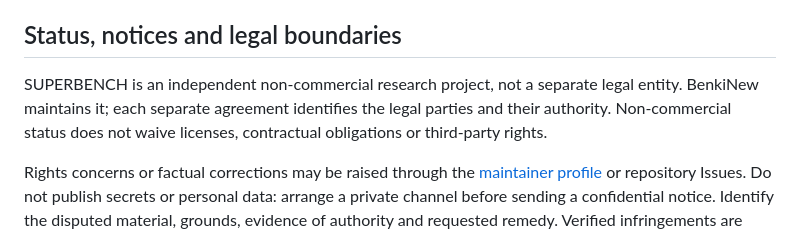
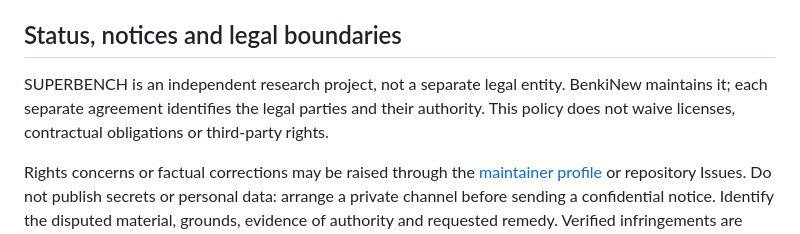
Before and after one commit to BenkiNew/superbench, a Markdown page: TESTING_POLICY.en.md, the part around the change. GitHub-like rendering.

```diff
--- a/TESTING_POLICY.en.md
+++ b/TESTING_POLICY.en.md
@@ -91,9 +91,9 @@ Suggested acceptance:
 
 ## Status, notices and legal boundaries
 
-SUPERBENCH is an independent non-commercial research project, not a separate
+SUPERBENCH is an independent research project, not a separate
 legal entity. BenkiNew maintains it; each separate agreement identifies the
-legal parties and their authority. Non-commercial status does not waive
+legal parties and their authority. This policy does not waive
 licenses, contractual obligations or third-party rights.
 
 Rights concerns or factual corrections may be raised through the
```
Also changed, not shown: TESTING_POLICY.md (+2 -2 lines).
